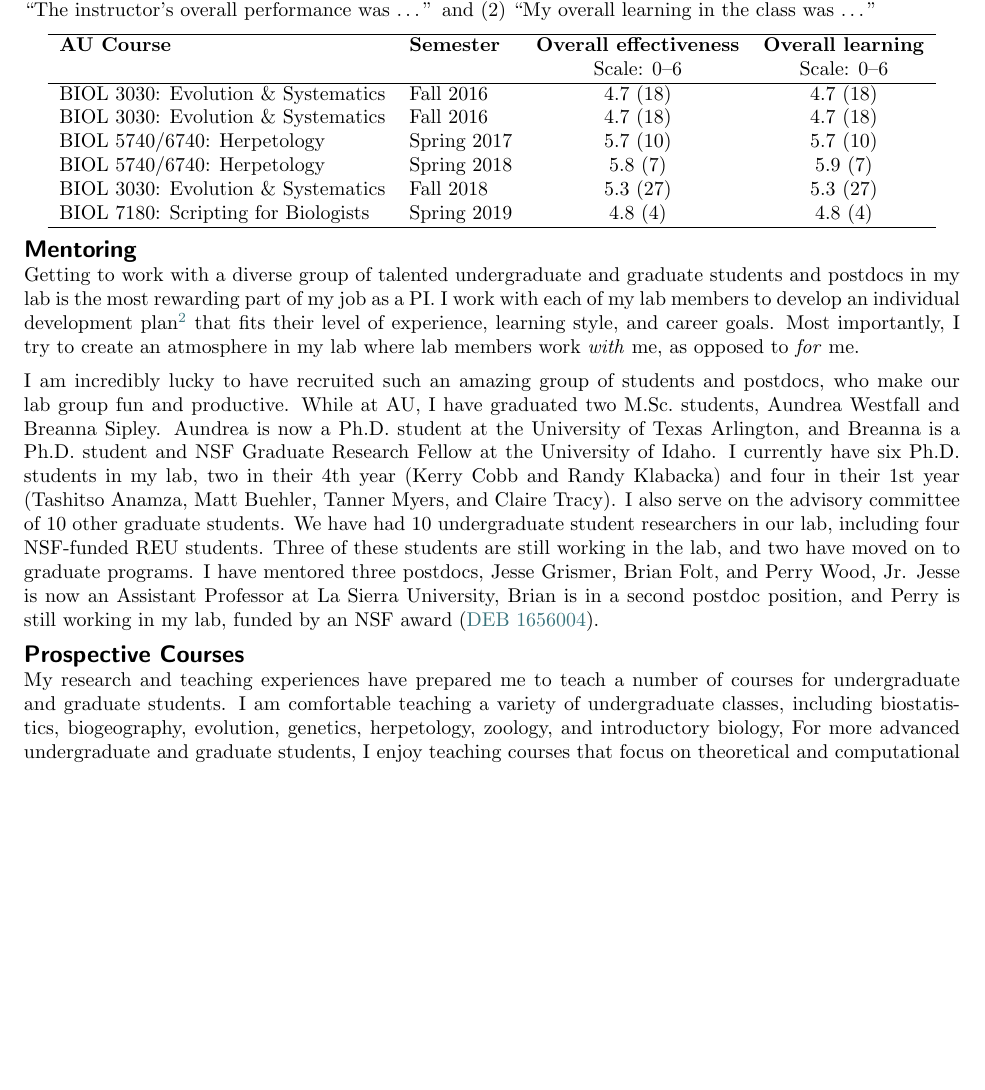
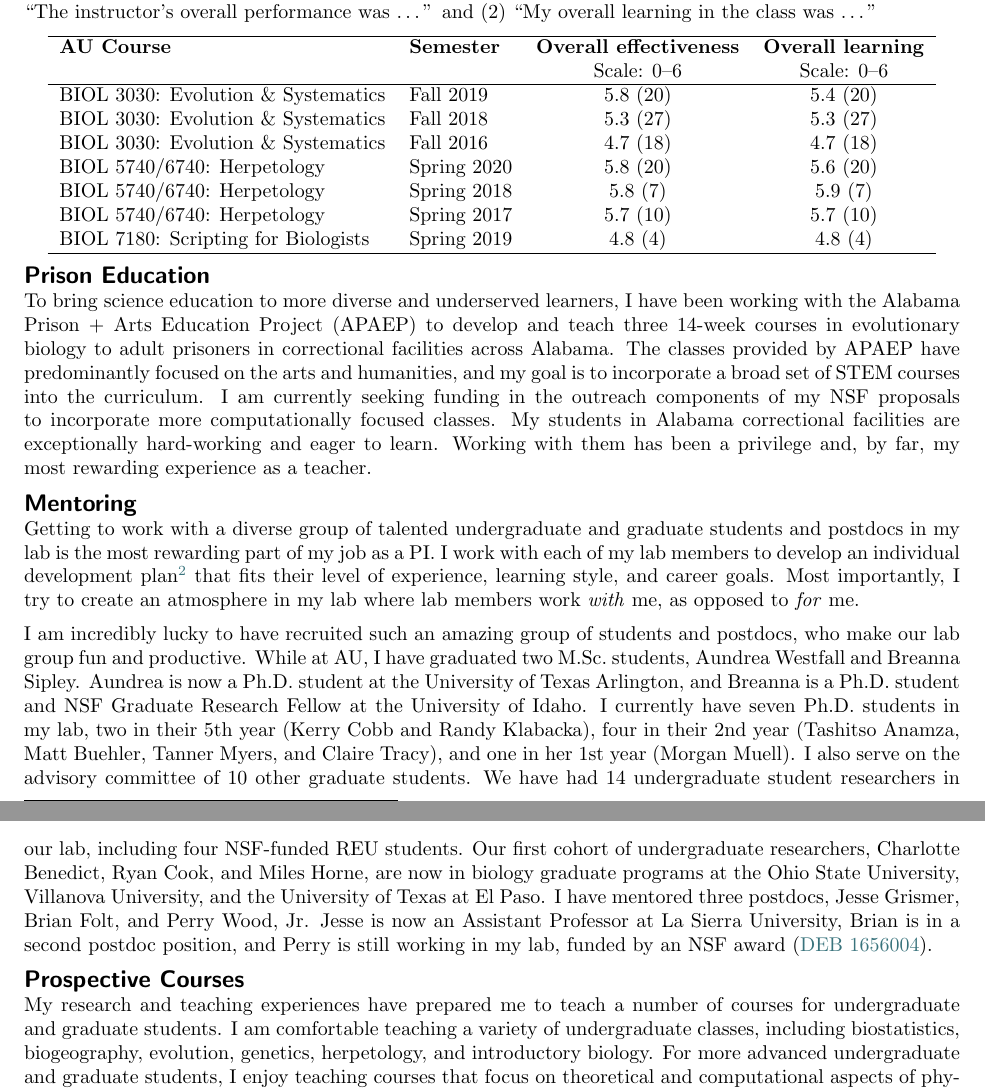
Before and after one commit to joaks1/teaching-statement-jro, a LaTeX document (teaching-statement-jro.tex, which reads teaching-statement-jro-main.tex): part of page 2 of 2 before the commit and two parts of pages 2 and 3 of 3 after it, the two joined at a grey line, cut so that both start at the same text, the shorter picture padded with empty space. Compiled offline with pdfLaTeX.

Commit message:
Updating for 2020.

```diff
--- a/teaching-statement-jro-main.tex
+++ b/teaching-statement-jro-main.tex
@@ -204,36 +206,37 @@ and
     \textbf{AU Course} & \textbf{Semester} & \textbf{Overall effectiveness} & \textbf{Overall learning} \\
                        &                   & Scale: 0--6                    & Scale: 0--6 \\
     \hline
+    BIOL 3030: Evolution \& Systematics & Fall 2019 & 5.8 (20) & 5.4 (20) \\
+    BIOL 3030: Evolution \& Systematics & Fall 2018 & 5.3 (27) & 5.3 (27) \\
     BIOL 3030: Evolution \& Systematics & Fall 2016 & 4.7 (18) & 4.7 (18) \\
-    BIOL 3030: Evolution \& Systematics & Fall 2016 & 4.7 (18) & 4.7 (18) \\
+    BIOL 5740/6740: Herpetology & Spring 2020 & 5.8 (20) & 5.6 (20) \\
+    BIOL 5740/6740: Herpetology & Spring 2018 & 5.8 (7) & 5.9 (7) \\
     BIOL 5740/6740: Herpetology & Spring 2017 & 5.7 (10) & 5.7 (10) \\
-    BIOL 5740/6740: Herpetology & Spring 2018 & 5.8 (7) & 5.9 (7) \\
-    BIOL 3030: Evolution \& Systematics & Fall 2018 & 5.3 (27) & 5.3 (27) \\
     BIOL 7180: Scripting for Biologists & Spring 2019 & 4.8 (4) & 4.8 (4) \\
     \hline
 \end{tabular}
 \end{center}
 
-% \section*{Prison Education}
-% To bring science education to more diverse and underserved learners than
-% I see in my courses on the AU campus,
-% I have been working with
-% the Alabama Prison + Arts Education Project (APAEP) to develop and teach three
-% 14-week courses in evolutionary biology to adult prisoners in correctional
-% facilities across Alabama.
-% The classes provided by APAEP have predominantly focused on the
-% arts and humanities, and
-% my
-% % long-term
-% goal is to incorporate a broad set of STEM courses into the
-% curriculum.
-% I am currently seeking funding in the outreach components of my
-% NSF proposals
-% to incorporate more computationally focused classes.
-% My students in Alabama correctional facilities are exceptionally hard-working
-% and eager to learn.
-% Working with them has been a privilege and, by far, my most rewarding
-% experience as a teacher.
+\section*{Prison Education}
+To bring science education to more diverse and underserved learners,
+% than I see in my courses on the AU campus,
+I have been working with
+the Alabama Prison + Arts Education Project (APAEP) to develop and teach three
+14-week courses in evolutionary biology to adult prisoners in correctional
+facilities across Alabama.
+The classes provided by APAEP have predominantly focused on the
+arts and humanities, and
+my
+% long-term
+goal is to incorporate a broad set of STEM courses into the
+curriculum.
+I am currently seeking funding in the outreach components of my
+NSF proposals
+to incorporate more computationally focused classes.
+My students in Alabama correctional facilities are exceptionally hard-working
+and eager to learn.
+Working with them has been a privilege and, by far, my most rewarding
+experience as a teacher.
 
 \section*{Mentoring}
 Getting to work with a diverse group of talented undergraduate and graduate
@@ -255,14 +258,18 @@ Aundrea is now a Ph.D.\ student at the University of Texas Arlington,
 and
 Breanna is a Ph.D.\ student and NSF Graduate Research Fellow at the University
 of Idaho.
-I currently have six Ph.D. students in my lab, two in their 4th
-year (Kerry Cobb and Randy Klabacka) and four in their 1st year
-(Tashitso Anamza, Matt Buehler, Tanner Myers, and Claire Tracy).
+I currently have seven Ph.D. students in my lab, two in their 5th
+year (Kerry Cobb and Randy Klabacka), four in their 2nd year
+(Tashitso Anamza, Matt Buehler, Tanner Myers, and Claire Tracy),
+and one in her 1st year (Morgan Muell).
 I also serve on the advisory committee of 10 other graduate students.
-We have had 10 undergraduate student researchers in our lab, including four
+We have had 14 undergraduate student researchers in our lab, including four
 NSF-funded REU students.
-Three of these students are still working in the lab,
-and two have moved on to graduate programs.
+Our first cohort of undergraduate researchers, Charlotte Benedict, Ryan Cook,
+and Miles Horne, are now in biology graduate programs at the Ohio State
+University, Villanova University, and the University of Texas at El Paso.
+% Three of these students are still working in the lab,
+% and two have moved on to graduate programs.
 I have mentored three postdocs, Jesse Grismer, Brian Folt, and Perry Wood, Jr.
 Jesse is now an Assistant Professor at La Sierra University,
 Brian is in a second postdoc position,
@@ -288,9 +295,9 @@ biogeography,
 evolution,
 genetics,
 herpetology,
-zoology,
+% zoology,
 and
-introductory biology,
+introductory biology.
 For more advanced undergraduate and graduate students, I enjoy teaching courses
 that focus on theoretical and computational aspects of
 phylogenetics,
```
Also changed, not shown: teaching-statement-jro-main.tex (2 more changed lines).
